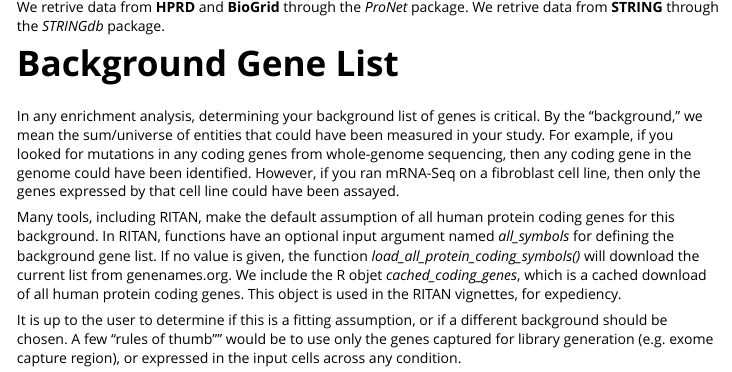
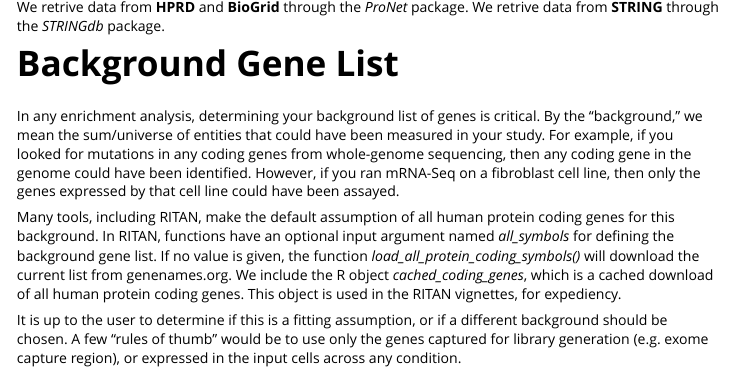
Before and after one commit to MTZimmer/RITANdata, an R Markdown document (vignettes/RITANdata.Rmd): the page in a window 1100 px wide, from 960 px down. Rendered offline with R 4.5, knitr and Pandoc, with nearby package versions; some code elsewhere in the file could not run offline.

Commit message:
fixed typos

```diff
--- a/vignettes/RITANdata.Rmd
+++ b/vignettes/RITANdata.Rmd
@@ -40,6 +40,6 @@ We retrive data from **STRING** through the *STRINGdb* package.
 
 In any enrichment analysis, determining your background list of genes is critical. By the "background," we mean the sum/universe of entities that could have been measured in your study. For example, if you looked for mutations in any coding genes from whole-genome sequencing, then any coding gene in the genome could have been identified. However, if you ran mRNA-Seq on a fibroblast cell line, then only the genes expressed by that cell line could have been assayed.
 
-Many tools, including RITAN, make the default assumption of all human protein  coding genes for this background. In RITAN, functions have an optional input argument named *all_symbols* for defining the background gene list. If no value is given, the function *load_all_protein_coding_symbols()* will download the current list from genenames.org. We include the R objet *cached_coding_genes*, which is a cached download of all human protein coding genes. This object is used in the RITAN vignettes, for expediency.
+Many tools, including RITAN, make the default assumption of all human protein  coding genes for this background. In RITAN, functions have an optional input argument named *all_symbols* for defining the background gene list. If no value is given, the function *load_all_protein_coding_symbols()* will download the current list from genenames.org. We include the R object *cached_coding_genes*, which is a cached download of all human protein coding genes. This object is used in the RITAN vignettes, for expediency.
 
-It is up to the user to determine if this is a fitting assumption, or if a different background should be chosen. A few "rules of thumb"" would be to use only the genes captured for library generation (e.g. exome capture region), or expressed in the input cells across any condition.
+It is up to the user to determine if this is a fitting assumption, or if a different background should be chosen. A few "rules of thumb" would be to use only the genes captured for library generation (e.g. exome capture region), or expressed in the input cells across any condition.
```
Also changed, not shown: R/cached_coding_genes.R (+1 -1 lines), 1 other file.
